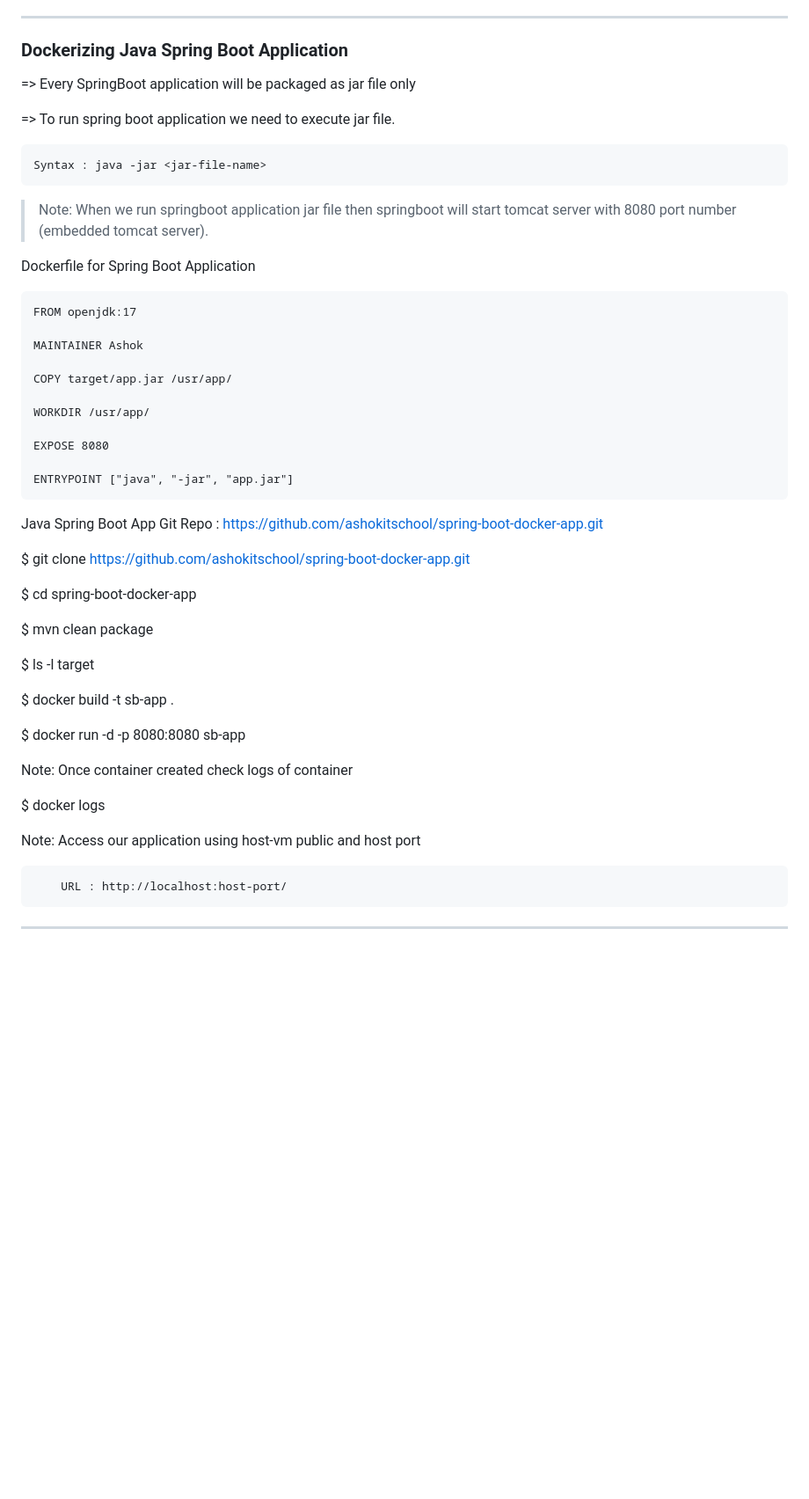
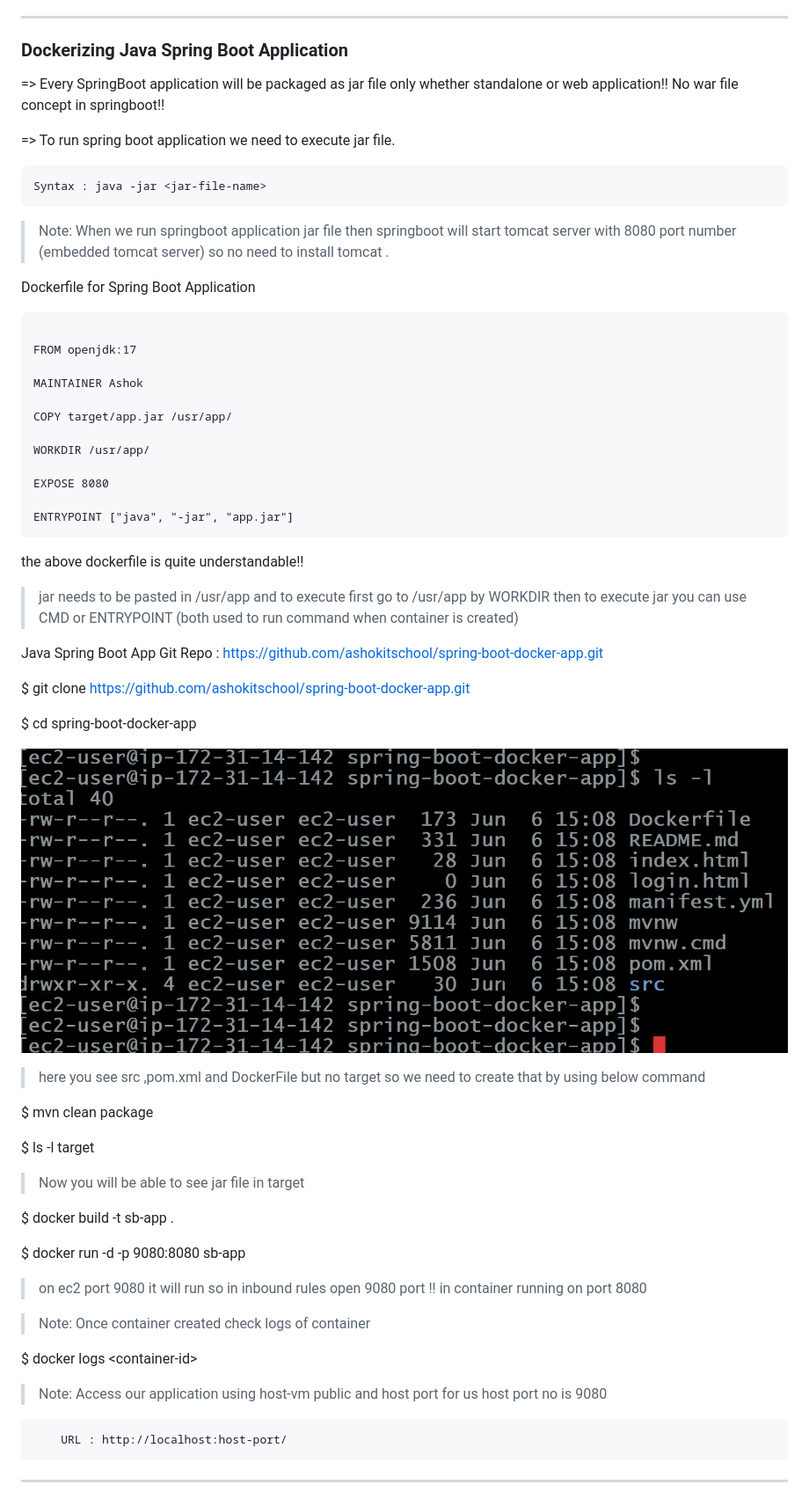
Before and after one commit to mohit2978/Devops, a Markdown page: 005.docker-3/0000notes.md, the part around one of its changes. Shown at 88% size. Rendered like a GitHub page; pictures changed too: 005.docker-3/image-3.png (added); blank space fills up the shorter version.

Commit message:
lec-6 over

````diff
--- a/005.docker-3/0000notes.md
+++ b/005.docker-3/0000notes.md
@@ -177,16 +177,17 @@ $ docker run -d -p 9090:8080 \<img-name\>
 ### Dockerizing Java Spring Boot Application
 
 
-=> Every SpringBoot application will be packaged as jar file only
+=> Every SpringBoot application will be packaged as jar file only whether standalone or web application!! No war file concept in springboot!!
 
 => To run spring boot application we need to execute jar file.
 
 	Syntax : java -jar <jar-file-name>
 
->Note: When we run springboot application jar file then springboot will start tomcat server with 8080 port number (embedded tomcat server).
+>Note: When we run springboot application jar file then springboot will start tomcat server with 8080 port number (embedded tomcat server) so no need to install tomcat .
 
 Dockerfile for Spring Boot Application
 ```text
+
 FROM openjdk:17
 
 MAINTAINER Ashok
@@ -199,6 +200,10 @@ EXPOSE 8080
 
 ENTRYPOINT ["java", "-jar", "app.jar"]
 ```
+the above dockerfile is quite understandable!!
+
+>jar needs to be pasted in /usr/app and to execute  first go to /usr/app by WORKDIR
+then to execute jar you can use CMD or ENTRYPOINT (both used to run command when container is created)
 
 Java Spring Boot App Git Repo : https://github.com/ashokitschool/spring-boot-docker-app.git
 
@@ -206,19 +211,29 @@ $ git clone https://github.com/ashokitschool/spring-boot-docker-app.git
 
 $ cd spring-boot-docker-app
 
+![alt text](image-3.png)
+
+> here you see src ,pom.xml and DockerFile but no target so we need to create that by using below command
+
 $ mvn clean package
 
 $ ls -l target
 
+> Now you will be able to see jar file in target
+
 $ docker build -t sb-app .
 
-$ docker run -d -p 8080:8080 sb-app
+$ docker run -d -p 9080:8080 sb-app
 
-Note: Once container created check logs of container
 
-$ docker logs <container-id>
+> on ec2 port 9080 it will run so in inbound rules open 9080 port !! in container running on port 8080
 
-Note: Access our application using host-vm public and host port
+
+>Note: Once container created check logs of container
+
+$ docker logs \<container-id\>
+
+> Note: Access our application using host-vm public and host port for us host port no is 9080
 
 		URL : http://localhost:host-port/
 
````
Also changed, not shown: other parts of 005.docker-3/0000notes.md (+8 -0 lines), 002.linux-1/00000notes.md (renamed from 002.linux-1/notes.md), 005.docker-3/image-4.png (added).
